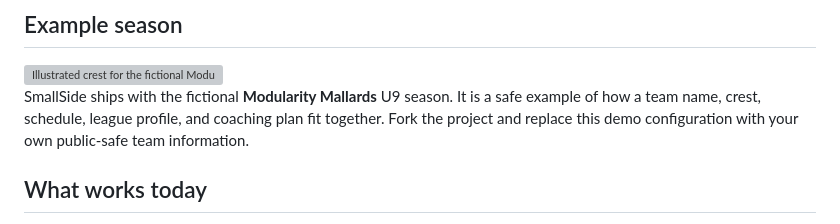
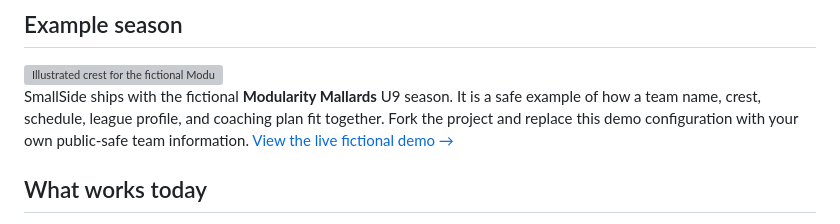
Before and after one commit to emuck/smallside, a Markdown page: README.md, the part around the change. Rendered like a GitHub page; grey boxes are pictures that could not be loaded.

Commit message:
Link the live demo from README

```diff
--- a/README.md
+++ b/README.md
@@ -22,7 +22,7 @@ Team, club, league and coach identity are all configuration, not code — nothin
 SmallSide ships with the fictional **Modularity Mallards** U9 season. It is a
 safe example of how a team name, crest, schedule, league profile, and coaching
 plan fit together. Fork the project and replace this demo configuration with
-your own public-safe team information.
+your own public-safe team information. [View the live fictional demo →](https://emuck.github.io/smallside/)
 
 ## What works today
 
```
